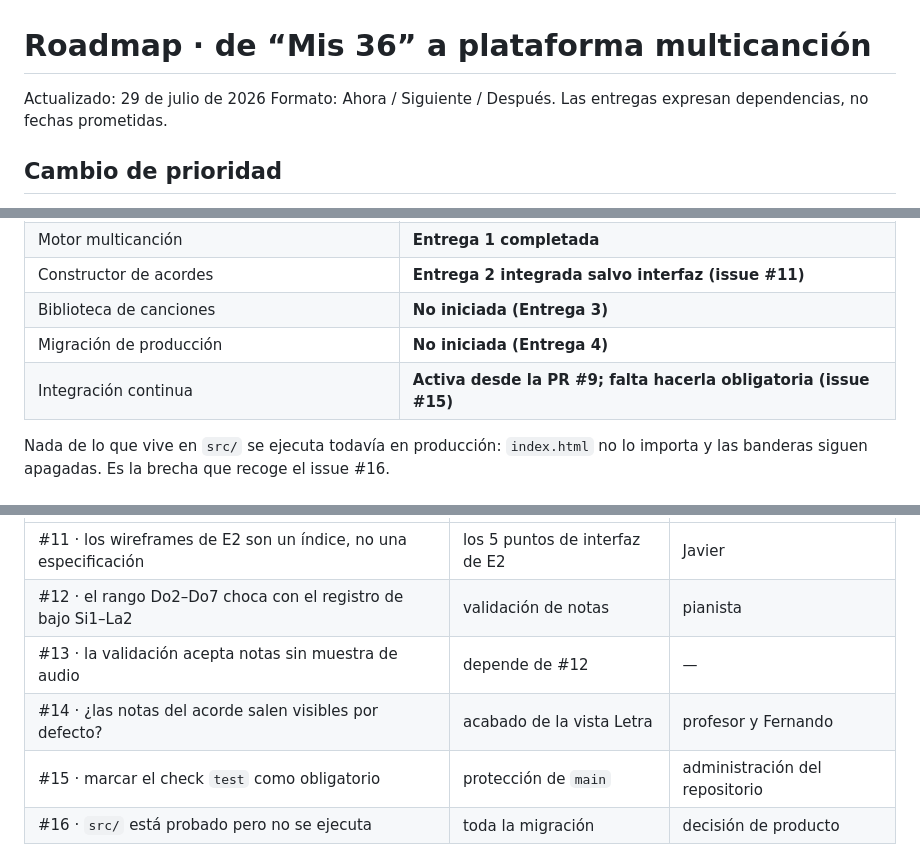
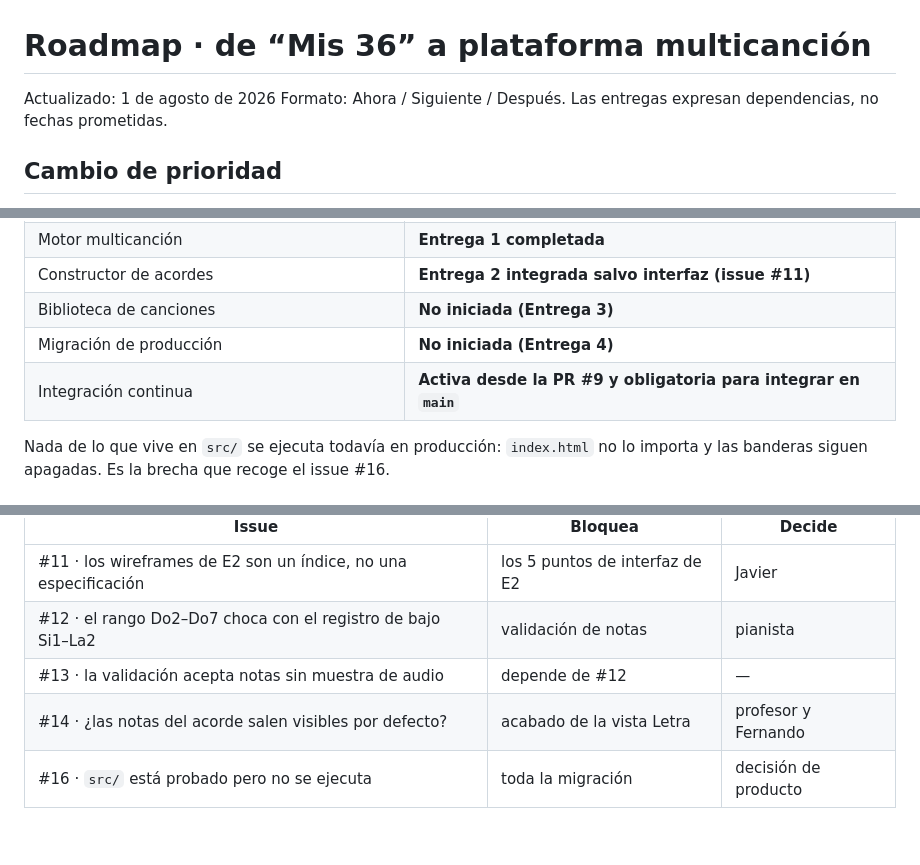
Before and after one commit to felipeescandon-ship-it/mis-36-piano, a Markdown page: docs/04-ROADMAP.md, 3 parts joined by grey strips. Drawn GitHub-style; blank space fills up the shorter version.

```diff
--- a/docs/04-ROADMAP.md
+++ b/docs/04-ROADMAP.md
@@ -1,6 +1,6 @@
 # Roadmap · de “Mis 36” a plataforma multicanción
 
-Actualizado: 29 de julio de 2026
+Actualizado: 1 de agosto de 2026
 Formato: Ahora / Siguiente / Después. Las entregas expresan dependencias, no fechas
 prometidas.
 
@@ -27,7 +27,7 @@ acordes ilimitados. Por eso:
 | Constructor de acordes | **Entrega 2 integrada salvo interfaz (issue #11)** |
 | Biblioteca de canciones | **No iniciada (Entrega 3)** |
 | Migración de producción | **No iniciada (Entrega 4)** |
-| Integración continua | **Activa desde la PR #9; falta hacerla obligatoria (issue #15)** |
+| Integración continua | **Activa desde la PR #9 y obligatoria para integrar en `main`** |
 
 Nada de lo que vive en `src/` se ejecuta todavía en producción: `index.html` no
 lo importa y las banderas siguen apagadas. Es la brecha que recoge el issue #16.
@@ -40,7 +40,6 @@ lo importa y las banderas siguen apagadas. Es la brecha que recoge el issue #16.
 | #12 · el rango Do2–Do7 choca con el registro de bajo Si1–La2 | validación de notas | pianista |
 | #13 · la validación acepta notas sin muestra de audio | depende de #12 | — |
 | #14 · ¿las notas del acorde salen visibles por defecto? | acabado de la vista Letra | profesor y Fernando |
-| #15 · marcar el check `test` como obligatorio | protección de `main` | administración del repositorio |
 | #16 · `src/` está probado pero no se ejecuta | toda la migración | decisión de producto |
 
 ## Ahora · fundación
```
Also changed, not shown: README.md (+10 -3 lines).
